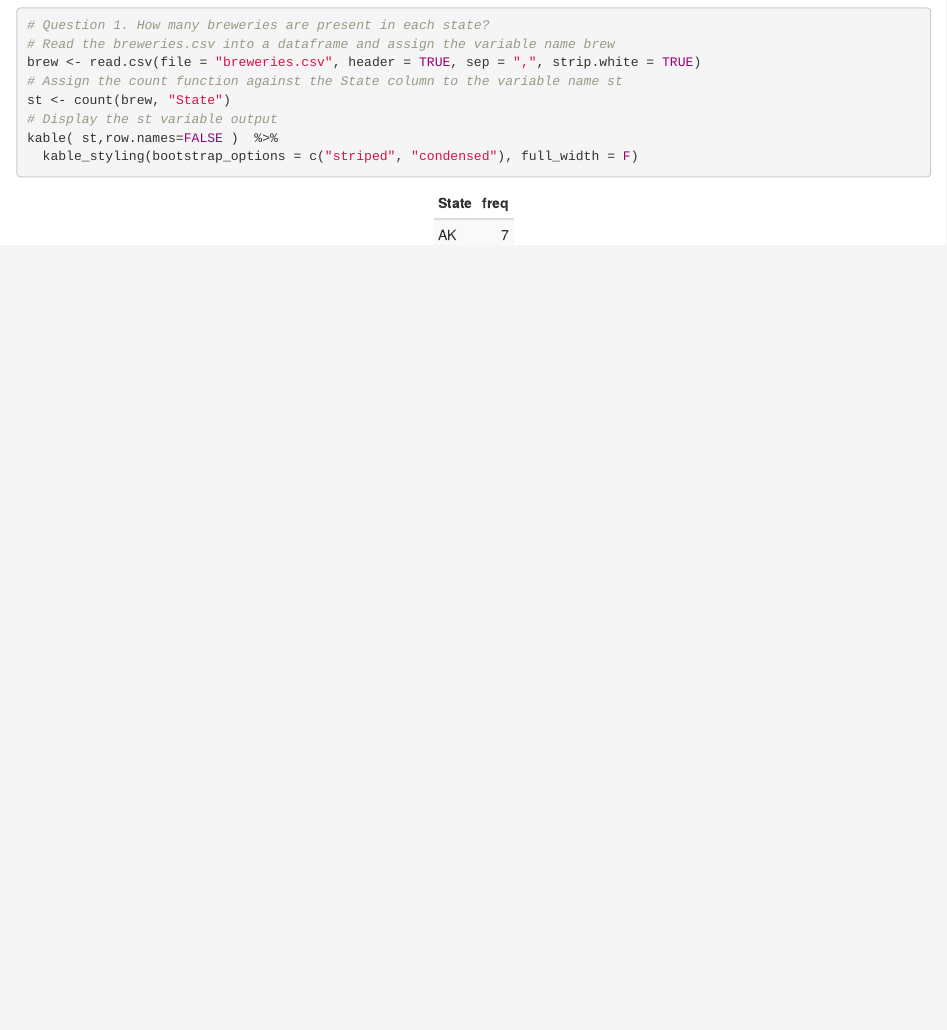
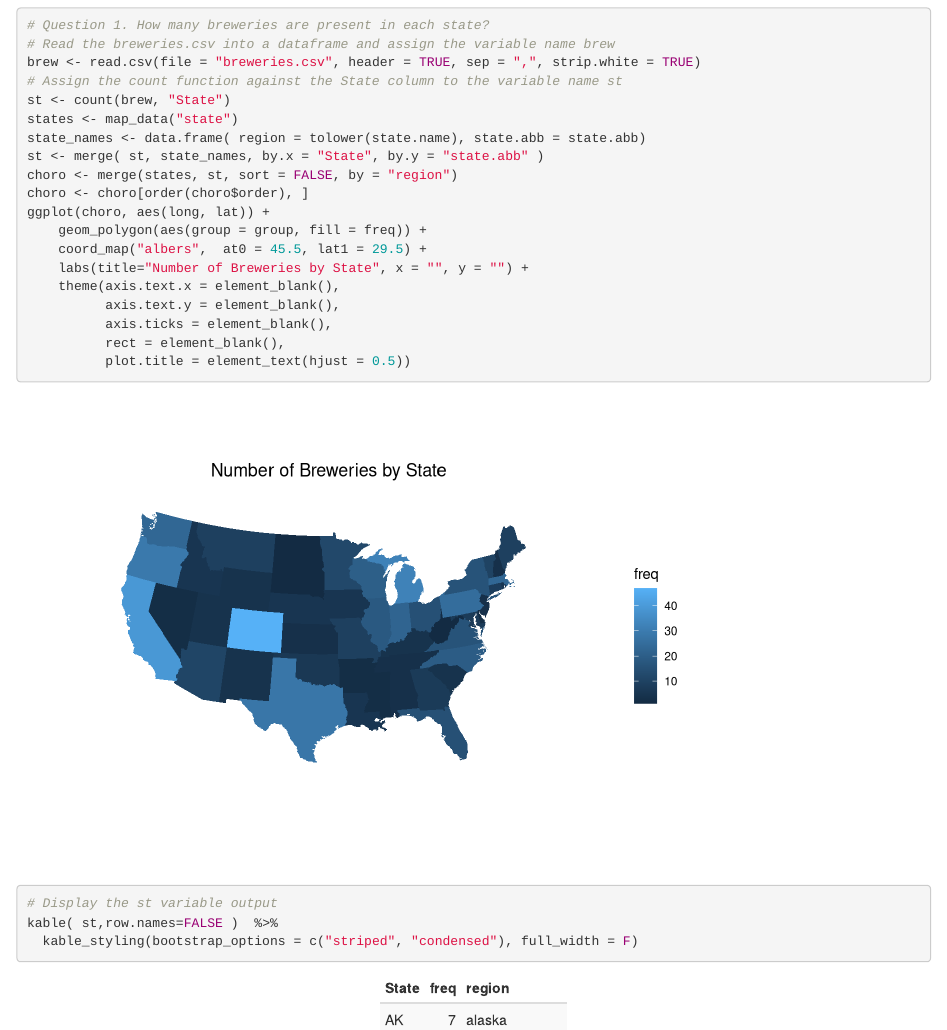
Before and after one commit to ubergeekin/MSDS6306_CaseStudy1, an R Markdown document (Case_Study1.Rmd): the page in a window 1100 px wide, from 290 px down. Rendered offline with R 4.5, knitr and Pandoc, with nearby package versions.

Commit message:
Add State heat Map

```diff
--- a/Case_Study1.Rmd
+++ b/Case_Study1.Rmd
@@ -26,6 +27,20 @@ Table 1: Contains a total count of the number of breweries by their respective s
 brew <- read.csv(file = "breweries.csv", header = TRUE, sep = ",", strip.white = TRUE)
 # Assign the count function against the State column to the variable name st
 st <- count(brew, "State")
+states <- map_data("state")
+state_names <- data.frame( region = tolower(state.name), state.abb = state.abb)
+st <- merge( st, state_names, by.x = "State", by.y = "state.abb" )
+choro <- merge(states, st, sort = FALSE, by = "region")
+choro <- choro[order(choro$order), ]
+ggplot(choro, aes(long, lat)) +
+    geom_polygon(aes(group = group, fill = freq)) +
+    coord_map("albers",  at0 = 45.5, lat1 = 29.5) +
+    labs(title="Number of Breweries by State", x = "", y = "") +
+    theme(axis.text.x = element_blank(),
+          axis.text.y = element_blank(),
+          axis.ticks = element_blank(),
+          rect = element_blank(),
+          plot.title = element_text(hjust = 0.5))
 # Display the st variable output
 kable( st,row.names=FALSE )  %>%
   kable_styling(bootstrap_options = c("striped", "condensed"), full_width = F)
```
Also changed, not shown: Case_Study1.Rmd (7 more changed lines).
